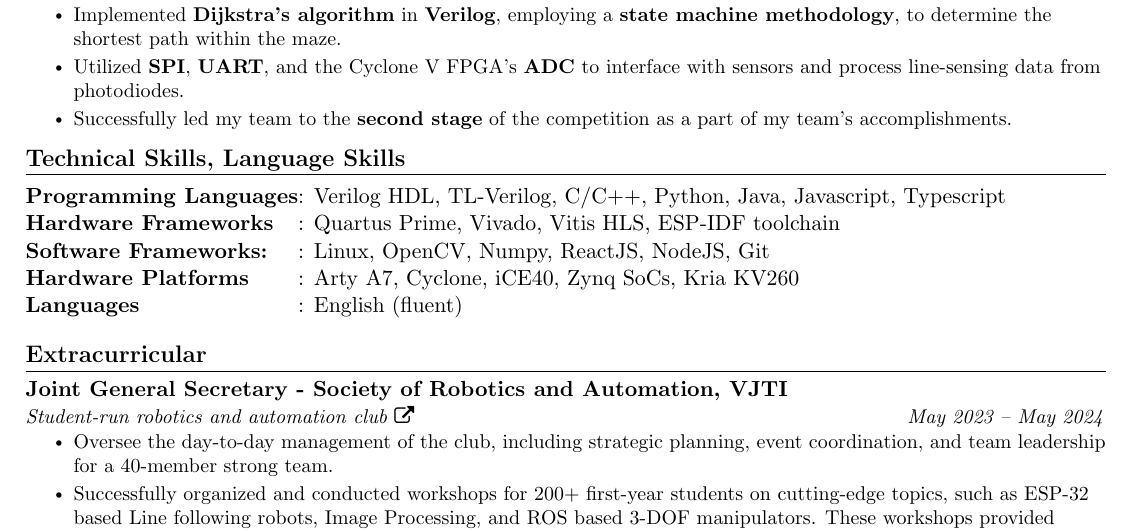
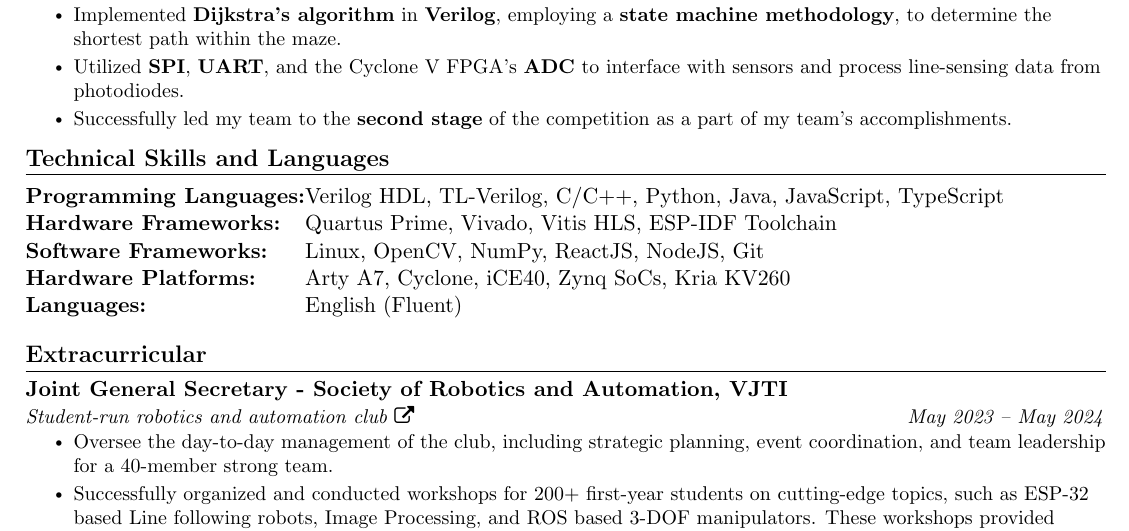
Before and after one commit to SuperChamp234/superchamp234.github.io, a LaTeX CV (resume/resume.tex): part of page 2 of 2, cut so that both start at the same text. Compiled offline with pdfLaTeX.

Commit message:
Update resume.tex to improve clarity in Technical Skills section by renaming and formatting programming languages and frameworks

```diff
--- a/resume/resume.tex
+++ b/resume/resume.tex
@@ -222,13 +222,13 @@
 \resumeSubHeadingListEnd
 
 %-----------PROGRAMMING SKILLS-----------
-\section{Technical Skills, Language Skills}
+\section{Technical Skills and Languages}
 \begin{tabular}{ll}
-  \textbf{Programming Languages} & \begin{tabular}[t]{@{}l@{}} : Verilog HDL, TL-Verilog, C/C++, Python, Java, Javascript, Typescript \end{tabular} \\
-  \textbf{Hardware Frameworks}   & \begin{tabular}[t]{@{}l@{}} : Quartus Prime, Vivado, Vitis HLS, ESP-IDF toolchain \end{tabular}                  \\
-  \textbf{Software Frameworks: } & \begin{tabular}[t]{@{}l@{}} : Linux, OpenCV, Numpy, ReactJS, NodeJS, Git \end{tabular}                           \\
-  \textbf{Hardware Platforms}    & \begin{tabular}[t]{@{}p{1\linewidth}@{}} : Arty A7, Cyclone, iCE40, Zynq SoCs, Kria KV260 \end{tabular}          \\
-  \textbf{Languages}             & : English (fluent)
+  \textbf{Programming Languages:} & Verilog HDL, TL-Verilog, C/C++, Python, Java, JavaScript, TypeScript \\
+  \textbf{Hardware Frameworks:}   & Quartus Prime, Vivado, Vitis HLS, ESP-IDF Toolchain                  \\
+  \textbf{Software Frameworks:}   & Linux, OpenCV, NumPy, ReactJS, NodeJS, Git                           \\
+  \textbf{Hardware Platforms:}    & Arty A7, Cyclone, iCE40, Zynq SoCs, Kria KV260                       \\
+  \textbf{Languages:}             & English (Fluent)
 \end{tabular}
 
 %-----------ExtraCurricular-----------
```
